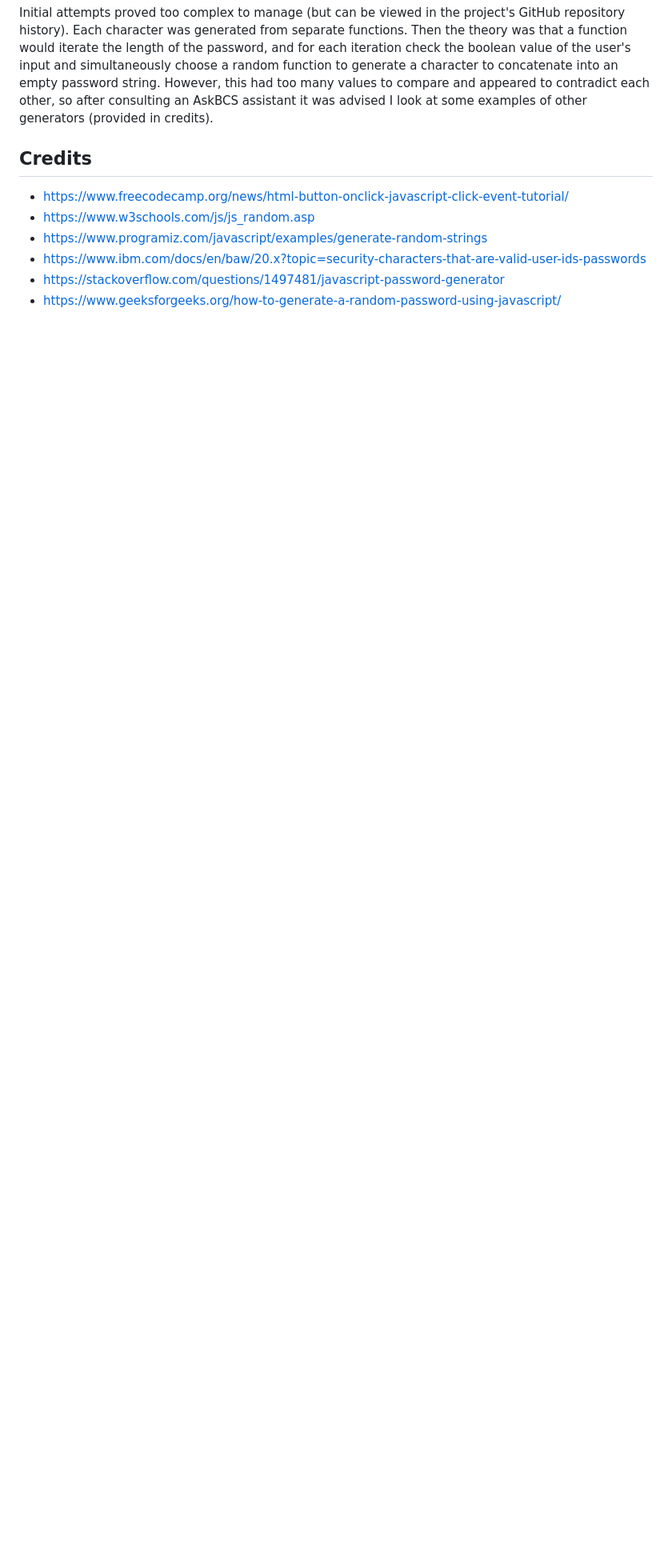
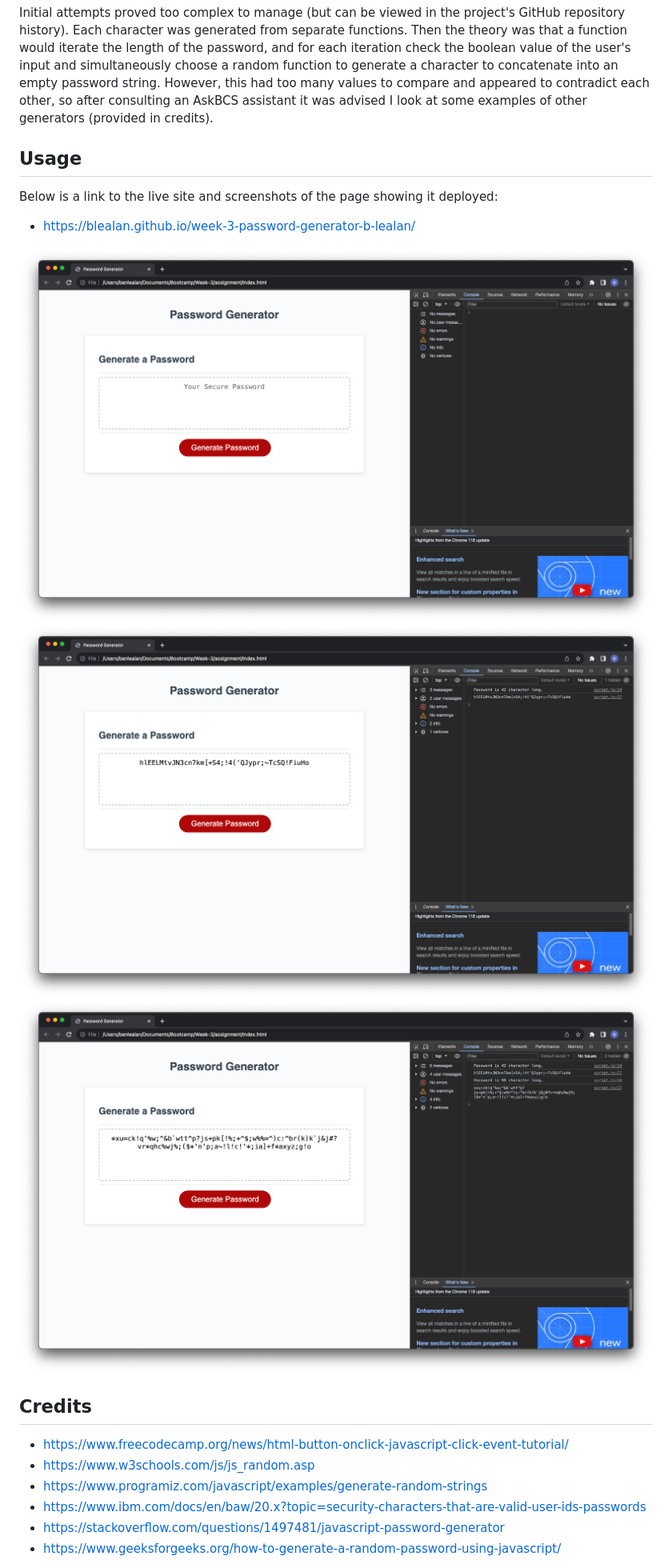
Before and after one commit to BLealan/week-3-password-generator-b-lealan, a Markdown page: README.md, the part around the change. Shown: that part at 80% size. Drawn GitHub-style; pictures changed too: assets/images/Screenshot-1.png (added), assets/images/Screenshot-2.png (added), assets/images/Screenshot-3.png (added); blank space fills up the shorter version.

Commit message:
README finalised

```diff
--- a/README.md
+++ b/README.md
@@ -10,6 +10,15 @@ Depending on the user input a block of respective characters are concated to an
 
 Initial attempts proved too complex to manage (but can be viewed in the project's GitHub repository history). Each character was generated from separate functions. Then the theory was that a function would iterate the length of the password, and for each iteration check the boolean value of the user's input and simultaneously choose a random function to generate a character to concatenate into an empty password string. However, this had too many values to compare and appeared to contradict each other, so after consulting an AskBCS assistant it was advised I look at some examples of other generators (provided in credits).
 
+## Usage
+
+Below is a link to the live site and screenshots of the page showing it deployed:
+- https://blealan.github.io/week-3-password-generator-b-lealan/
+
+![Screenshot 1](./assets/images/Screenshot-1.png)
+![Screenshot 2](./assets/images/Screenshot-2.png)
+![Screenshot 3](./assets/images/Screenshot-3.png)
+
 ## Credits
 
 - https://www.freecodecamp.org/news/html-button-onclick-javascript-click-event-tutorial/
```
